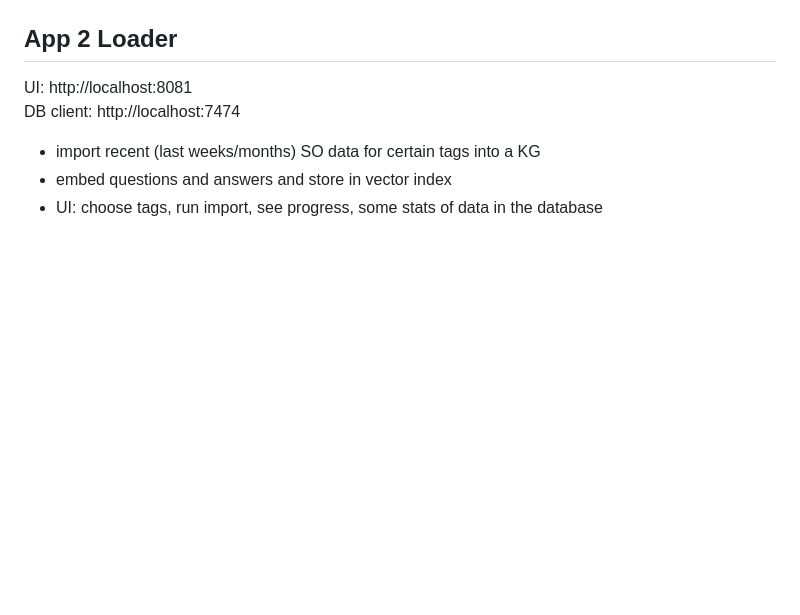
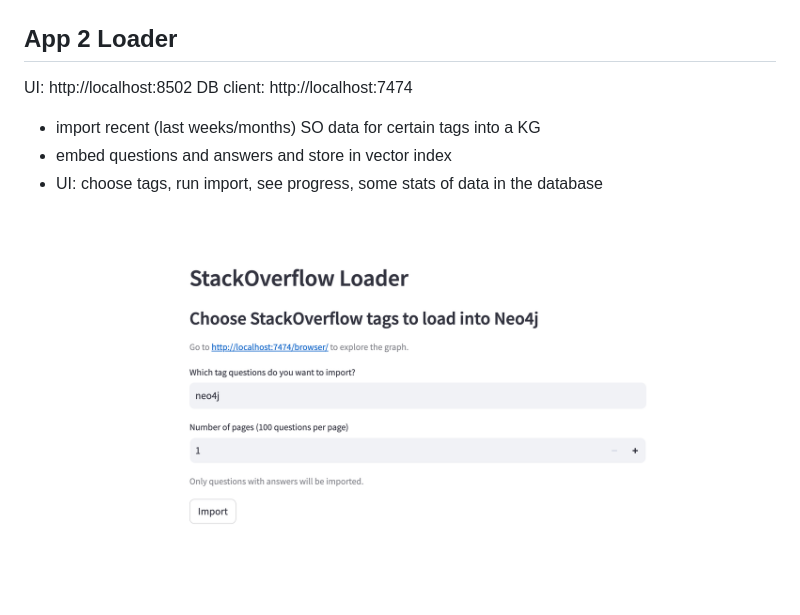
Before and after one commit to docker/genai-stack, a Markdown page: readme.md, the part around the change. Drawn GitHub-style; pictures changed too: .github/media/app2-ui.png (added); blank space fills up the shorter version.

```diff
--- a/readme.md
+++ b/readme.md
@@ -34,13 +34,14 @@ UI: http://localhost:8501
 
 ##  App 2 Loader
 
-UI: http://localhost:8081
+UI: http://localhost:8502
 DB client: http://localhost:7474
 
 - import recent (last weeks/months) SO data for certain tags into a KG
 - embed questions and answers and store in vector index
 - UI: choose tags, run import, see progress, some stats of data in the database
 
+![](.github/media/app2-ui.png)
 ![](.github/media/app2-model.png)
 
 ## App 3 Summarization / generation tasks
```
Also changed, not shown: 1 other file.
